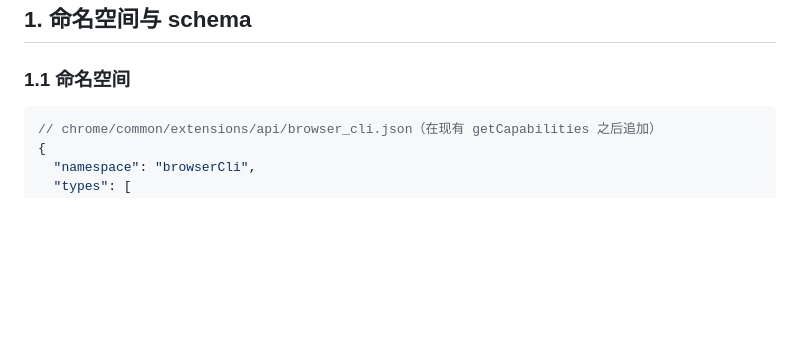
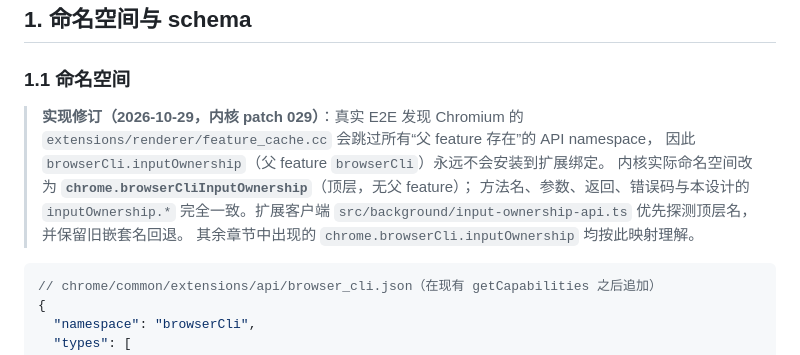
Before and after one commit to insogao/BrowserPilot, a Markdown page: docs/input-ownership-api-2026-10-29.md, the part around the change. GitHub-like rendering; blank space fills up the shorter version.

Commit message:
docs: record the top-level input ownership namespace mapping

````diff
--- a/docs/input-ownership-api-2026-10-29.md
+++ b/docs/input-ownership-api-2026-10-29.md
@@ -41,6 +41,14 @@ scope: |
 ## 1. 命名空间与 schema
 
 ### 1.1 命名空间
+
+> **实现修订（2026-10-29，内核 patch 029）**：真实 E2E 发现 Chromium 的
+> `extensions/renderer/feature_cache.cc` 会跳过所有“父 feature 存在”的 API namespace，
+> 因此 `browserCli.inputOwnership`（父 feature `browserCli`）永远不会安装到扩展绑定。
+> 内核实际命名空间改为 **`chrome.browserCliInputOwnership`**（顶层，无父 feature）；
+> 方法名、参数、返回、错误码与本设计的 `inputOwnership.*` 完全一致。扩展客户端
+> `src/background/input-ownership-api.ts` 优先探测顶层名，并保留旧嵌套名回退。
+> 其余章节中出现的 `chrome.browserCli.inputOwnership` 均按此映射理解。
 
 ```jsonc
 // chrome/common/extensions/api/browser_cli.json（在现有 getCapabilities 之后追加）
````
